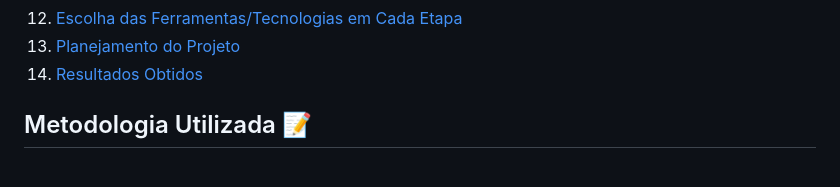
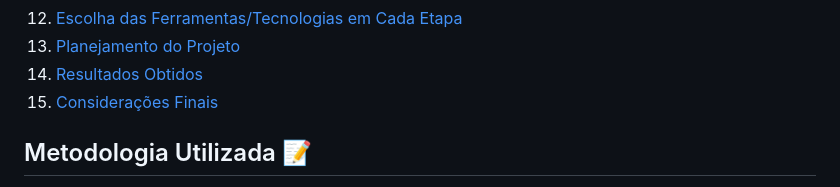
Before and after one commit to gprzy/real-time-fraud-detection, a Markdown page: README.md, the part around the change printed below. GitHub-like rendering.

```diff
--- a/README.md
+++ b/README.md
@@ -30,6 +30,7 @@ Considerando o problema mencionado, o objetivo deste projeto é **construir uma
 12. [Escolha das Ferramentas/Tecnologias em Cada Etapa](escolha-das-ferramentas-tecnologias-em-cada-etapa)
 13. [Planejamento do Projeto](#planejamento-do-projeto)
 14. [Resultados Obtidos](#resultados-obtidos-🏆)
+15. [Considerações Finais](#resultados-obtidos-🏆)
 
 ## Metodologia Utilizada 📝
 Na construção do projeto, será utilizada a metodologia [CRISP-DM](https://www.ibm.com/docs/en/spss-modeler/saas?topic=dm-crisp-help-overview) (traduzido como "Processo Padrão Inter-Indústrias para Mineração de Dados"), sendo um processo construtivo-investigativo na resolução de problemas de negócio em Ciência de Dados.
```
Also changed, not shown: other parts of README.md (+1 -1 lines).
